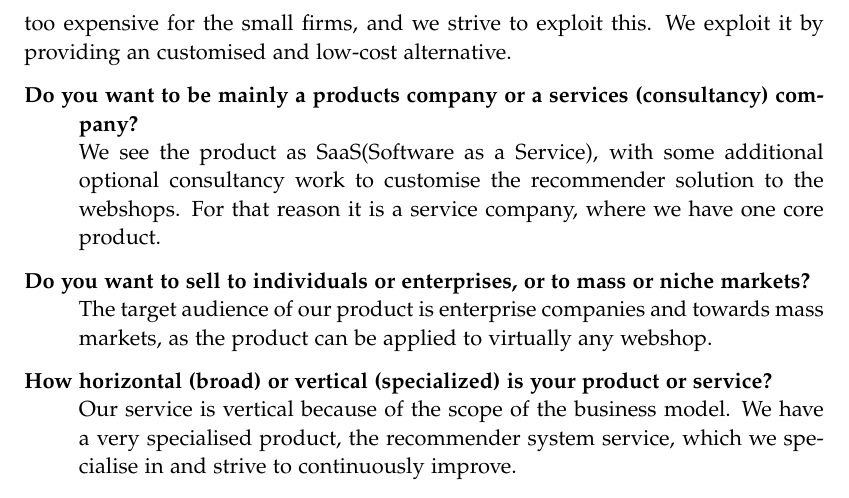
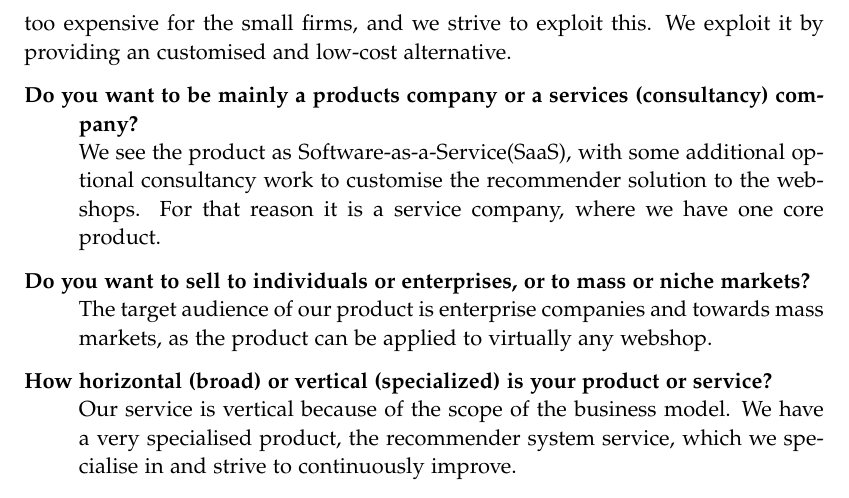
Before and after one commit to lgrave11/Enterpreneurship-P9, a LaTeX thesis (master.tex, which reads indhold/business-model.tex): part of page 5 of 15, cut so that both start at the same text. Compiled offline with pdfLaTeX.

Commit message:
Lille ret

```diff
--- a/indhold/business-model.tex
+++ b/indhold/business-model.tex
@@ -19,7 +19,7 @@ The other companies are typically too expensive for the small firms, and we stri
 We exploit it by providing an customised and low-cost alternative.
 
 \begin{description}[style=nextline]
-	\item[Do  you  want  to  be  mainly  a  products  company  or  a  services  (consultancy)  company?] We see the product as SaaS(Software as a Service), with some additional optional consultancy work to customise the recommender solution to the webshops. For that reason it is a service company, where we have one core product.
+	\item[Do  you  want  to  be  mainly  a  products  company  or  a  services  (consultancy)  company?] We see the product as Software-as-a-Service(SaaS), with some additional optional consultancy work to customise the recommender solution to the webshops. For that reason it is a service company, where we have one core product.
 	\item[Do  you  want  to  sell  to  individuals  or  enterprises,  or  to  mass  or  niche  markets?] The target audience of our product is enterprise companies and towards mass markets, as the product can be applied to virtually any webshop.
 	\item[How  horizontal  (broad)  or  vertical  (specialized)  is  your  product  or  service?] Our service is vertical because of the scope of the business model. We have a very specialised product, the recommender system service, which we specialise in and strive to continuously improve.
 	\item[Can  you  generate  a  recurring  revenue  stream  to  endure  in  good  times  and  bad?] Yes, since it is SaaS. In that way the customers pay a subscription fee to keep using the service.
```
